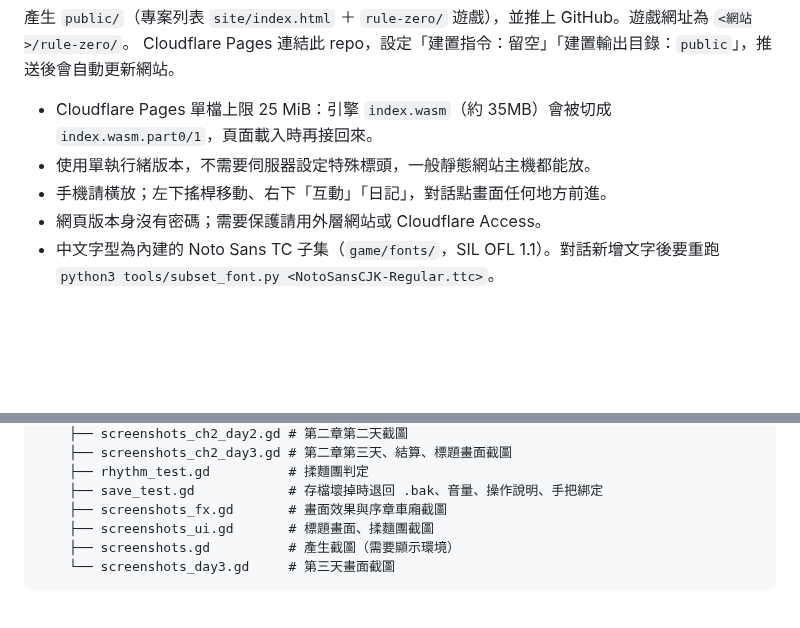
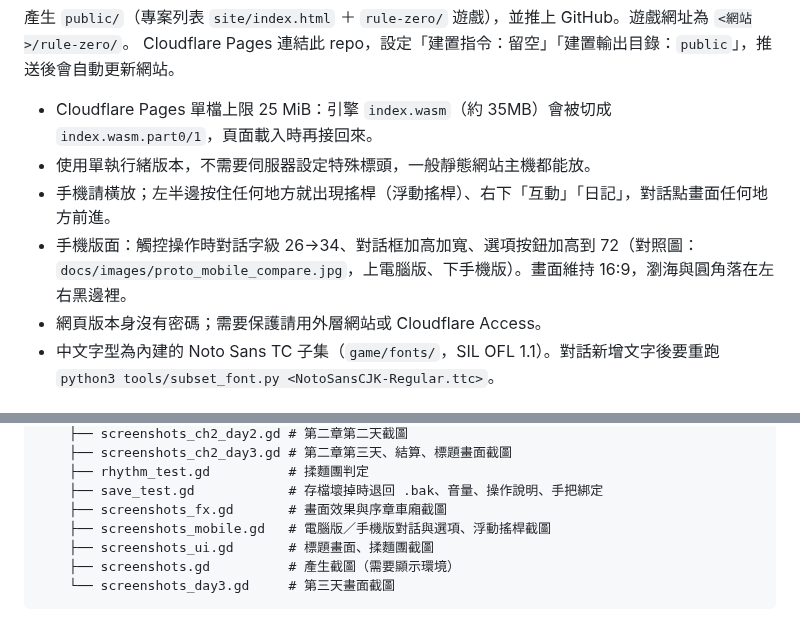
Before and after one commit to typeu910722-gife/rule-zero, a Markdown page: game/README.md, 2 parts joined by grey strips. GitHub-like rendering; blank space fills up the shorter version.

Commit message:
手機版面：觸控時字級與按鈕加大、浮動搖桿
- 觸控操作時：對話字級 26→34、名字 22→28、對話框加高加寬、選項按鈕字級 30 高 72、間距加大
- 浮動搖桿：左半邊按住任何地方就出現；放開回到預設位置
- 觸控按鈕也會回報「最後用的是觸控」，提示文字跟著換
- tests/screenshots_mobile.gd：電腦版／手機版對照截圖

Co-Authored-By: Claude Opus 5.5 <noreply@anthropic.com>
Claude-Session: https://claude.ai/code/session_019xJktu5FgJTgLTgH47hrmp

```diff
--- a/game/README.md
+++ b/game/README.md
@@ -17,7 +17,8 @@ GODOT=/path/to/godot tools/build_site.sh   # 需要 Godot 4.3 Web 匯出範本
 Cloudflare Pages 連結此 repo，設定「建置指令：留空」「建置輸出目錄：`public`」，推送後會自動更新網站。
 - Cloudflare Pages 單檔上限 25 MiB：引擎 `index.wasm`（約 35MB）會被切成 `index.wasm.part0/1`，頁面載入時再接回來。
 - 使用單執行緒版本，不需要伺服器設定特殊標頭，一般靜態網站主機都能放。
-- 手機請橫放；左下搖桿移動、右下「互動」「日記」，對話點畫面任何地方前進。
+- 手機請橫放；左半邊按住任何地方就出現搖桿（浮動搖桿）、右下「互動」「日記」，對話點畫面任何地方前進。
+- 手機版面：觸控操作時對話字級 26→34、對話框加高加寬、選項按鈕加高到 72（對照圖：`docs/images/proto_mobile_compare.jpg`，上電腦版、下手機版）。畫面維持 16:9，瀏海與圓角落在左右黑邊裡。
 - 網頁版本身沒有密碼；需要保護請用外層網站或 Cloudflare Access。
 - 中文字型為內建的 Noto Sans TC 子集（`game/fonts/`，SIL OFL 1.1）。對話新增文字後要重跑 `python3 tools/subset_font.py <NotoSansCJK-Regular.ttc>`。
 
@@ -150,6 +151,7 @@ game/
     ├── rhythm_test.gd          # 揉麵團判定
     ├── save_test.gd            # 存檔壞掉時退回 .bak、音量、操作說明、手把綁定
     ├── screenshots_fx.gd       # 畫面效果與序章車廂截圖
+    ├── screenshots_mobile.gd   # 電腦版／手機版對話與選項、浮動搖桿截圖
     ├── screenshots_ui.gd       # 標題畫面、揉麵團截圖
     ├── screenshots.gd          # 產生截圖（需要顯示環境）
     └── screenshots_day3.gd     # 第三天畫面截圖
```
Also changed, not shown: docs/images/proto_mobile_compare.jpg (added), 4 other files.
